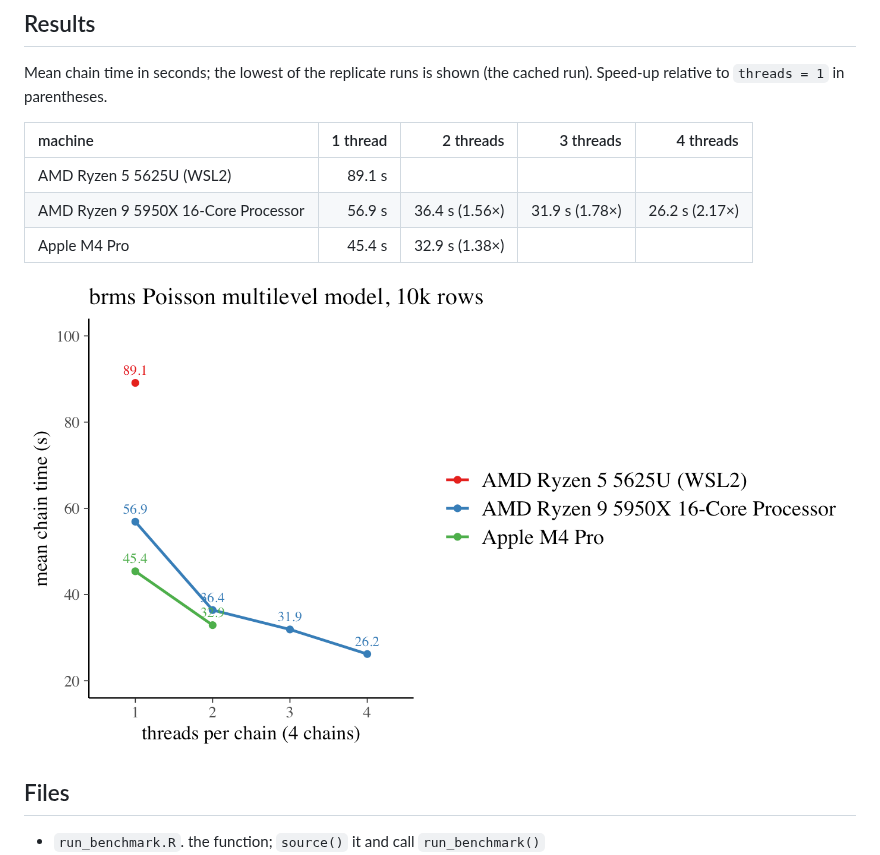
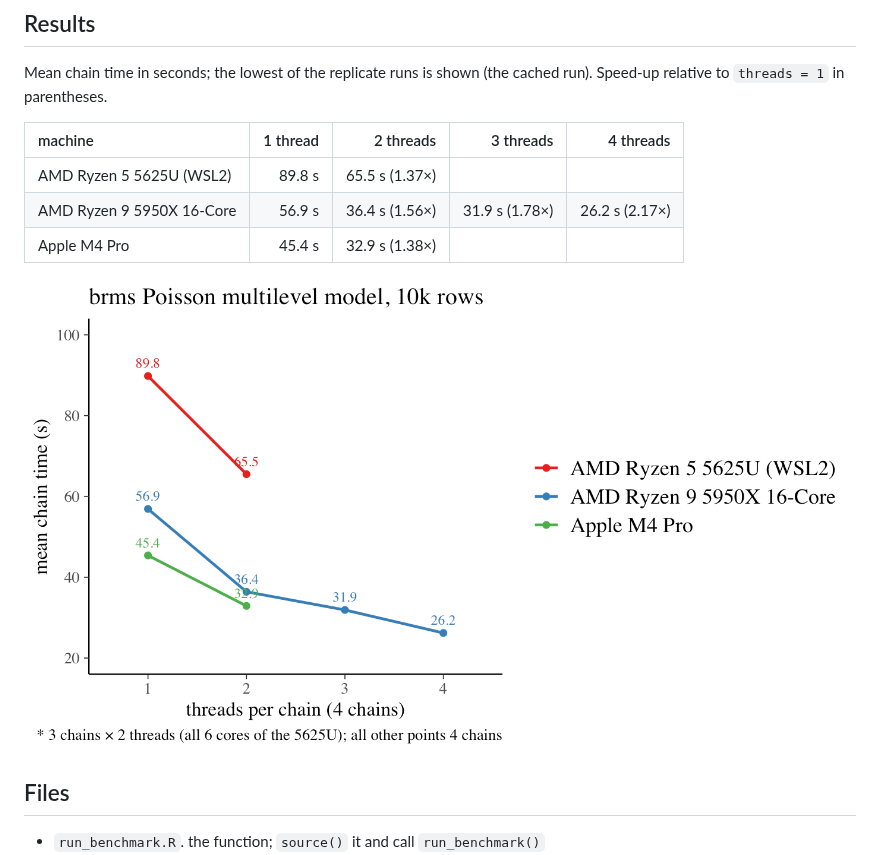
Before and after one commit to GGLuca/brms-cpu-benchmark, a Markdown page: README.md, the part around the change. GitHub-like rendering; pictures changed too: figures/unnamed-chunk-5-1.png.

Commit message:
Update graphs

```diff
--- a/README.md
+++ b/README.md
@@ -102,8 +102,8 @@ Mean chain time in seconds; the lowest of the replicate runs is shown
 
 | machine | 1 thread | 2 threads | 3 threads | 4 threads |
 |:---|---:|---:|---:|---:|
-| AMD Ryzen 5 5625U (WSL2) | 89.1 s |  |  |  |
-| AMD Ryzen 9 5950X 16-Core Processor | 56.9 s | 36.4 s (1.56×) | 31.9 s (1.78×) | 26.2 s (2.17×) |
+| AMD Ryzen 5 5625U (WSL2) | 89.8 s | 65.5 s (1.37×) |  |  |
+| AMD Ryzen 9 5950X 16-Core | 56.9 s | 36.4 s (1.56×) | 31.9 s (1.78×) | 26.2 s (2.17×) |
 | Apple M4 Pro | 45.4 s | 32.9 s (1.38×) |  |  |
 
 ![](figures/unnamed-chunk-5-1.png)<!-- -->
```
Also changed, not shown: 1 other file.
